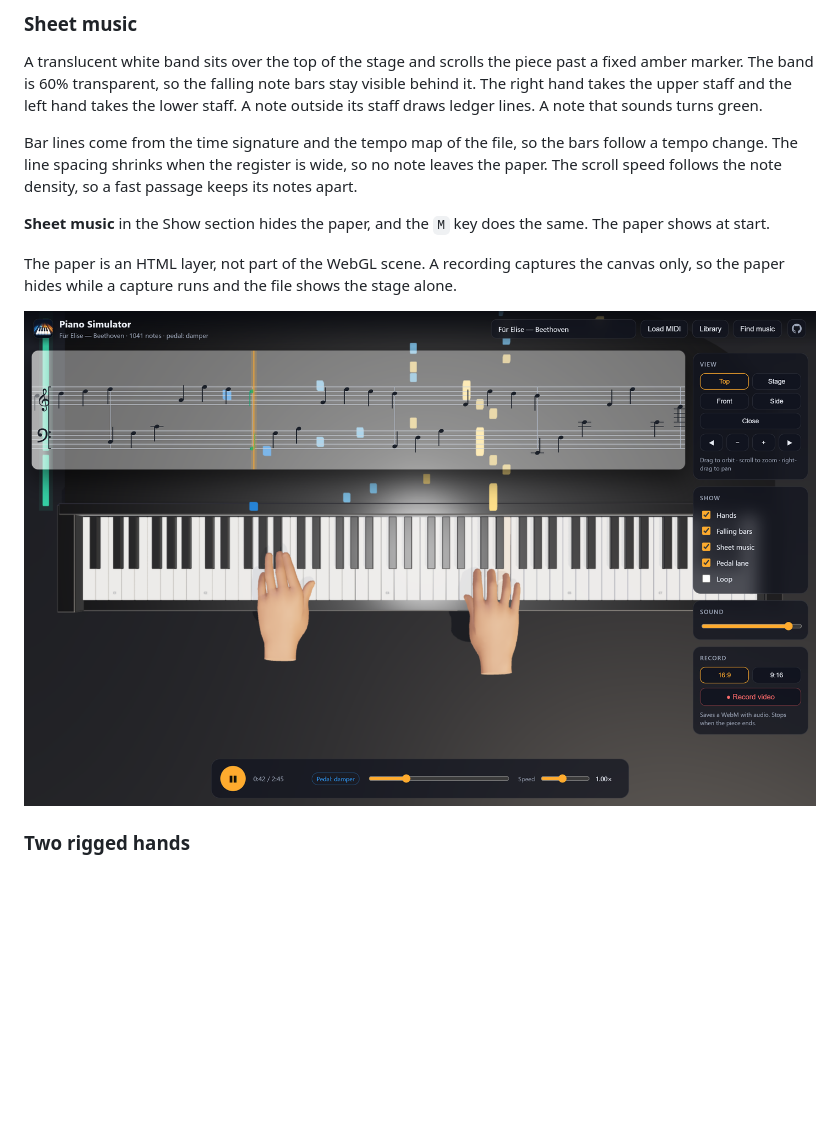
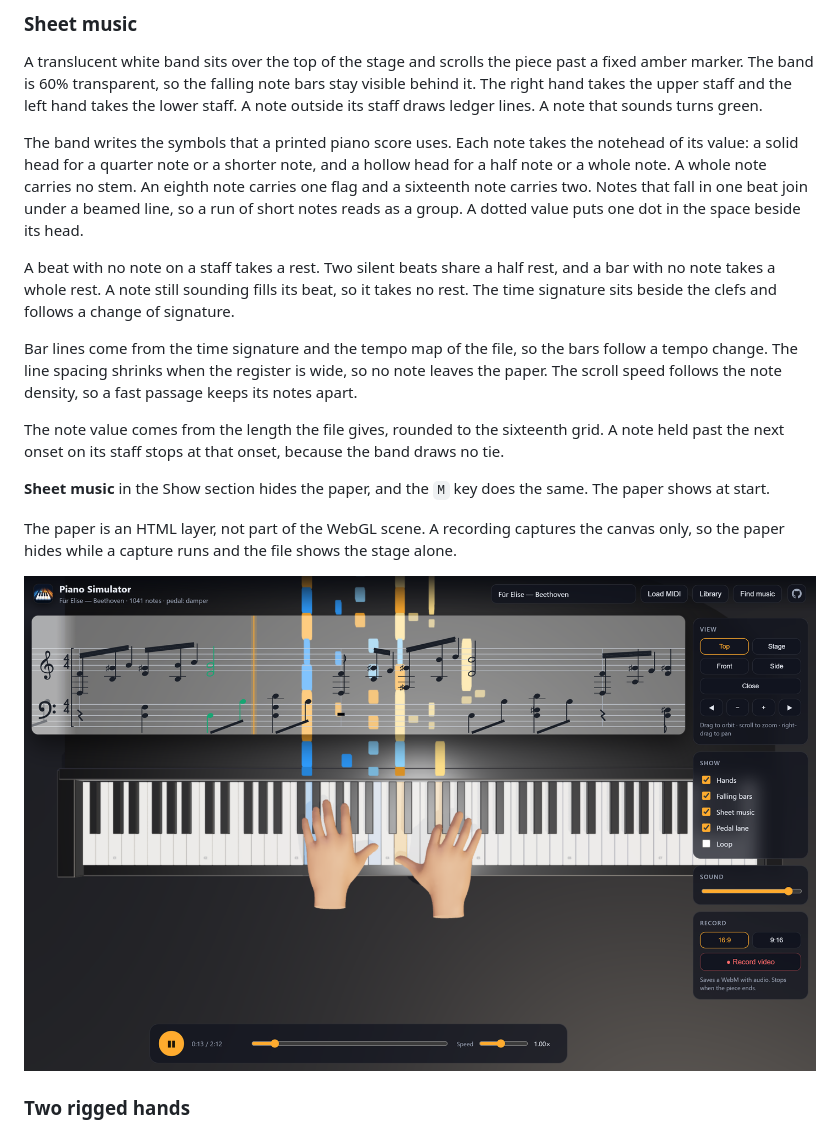
Before and after one commit to fuleinist/piano-simulator, a Markdown page: README.md, the part around the change. Rendered like a GitHub page; pictures changed too: docs/screenshots/score.png; blank space fills up the shorter version.

```diff
--- a/README.md
+++ b/README.md
@@ -34,7 +34,13 @@ Fifteen of the 18 built-in pieces carry the damper pedal. Three of them also car
 ### Sheet music
 A translucent white band sits over the top of the stage and scrolls the piece past a fixed amber marker. The band is 60% transparent, so the falling note bars stay visible behind it. The right hand takes the upper staff and the left hand takes the lower staff. A note outside its staff draws ledger lines. A note that sounds turns green.
 
+The band writes the symbols that a printed piano score uses. Each note takes the notehead of its value: a solid head for a quarter note or a shorter note, and a hollow head for a half note or a whole note. A whole note carries no stem. An eighth note carries one flag and a sixteenth note carries two. Notes that fall in one beat join under a beamed line, so a run of short notes reads as a group. A dotted value puts one dot in the space beside its head.
+
+A beat with no note on a staff takes a rest. Two silent beats share a half rest, and a bar with no note takes a whole rest. A note still sounding fills its beat, so it takes no rest. The time signature sits beside the clefs and follows a change of signature.
+
 Bar lines come from the time signature and the tempo map of the file, so the bars follow a tempo change. The line spacing shrinks when the register is wide, so no note leaves the paper. The scroll speed follows the note density, so a fast passage keeps its notes apart.
+
+The note value comes from the length the file gives, rounded to the sixteenth grid. A note held past the next onset on its staff stops at that onset, because the band draws no tie.
 
 **Sheet music** in the Show section hides the paper, and the `M` key does the same. The paper shows at start.
 
```
Also changed, not shown: 7 other files.
